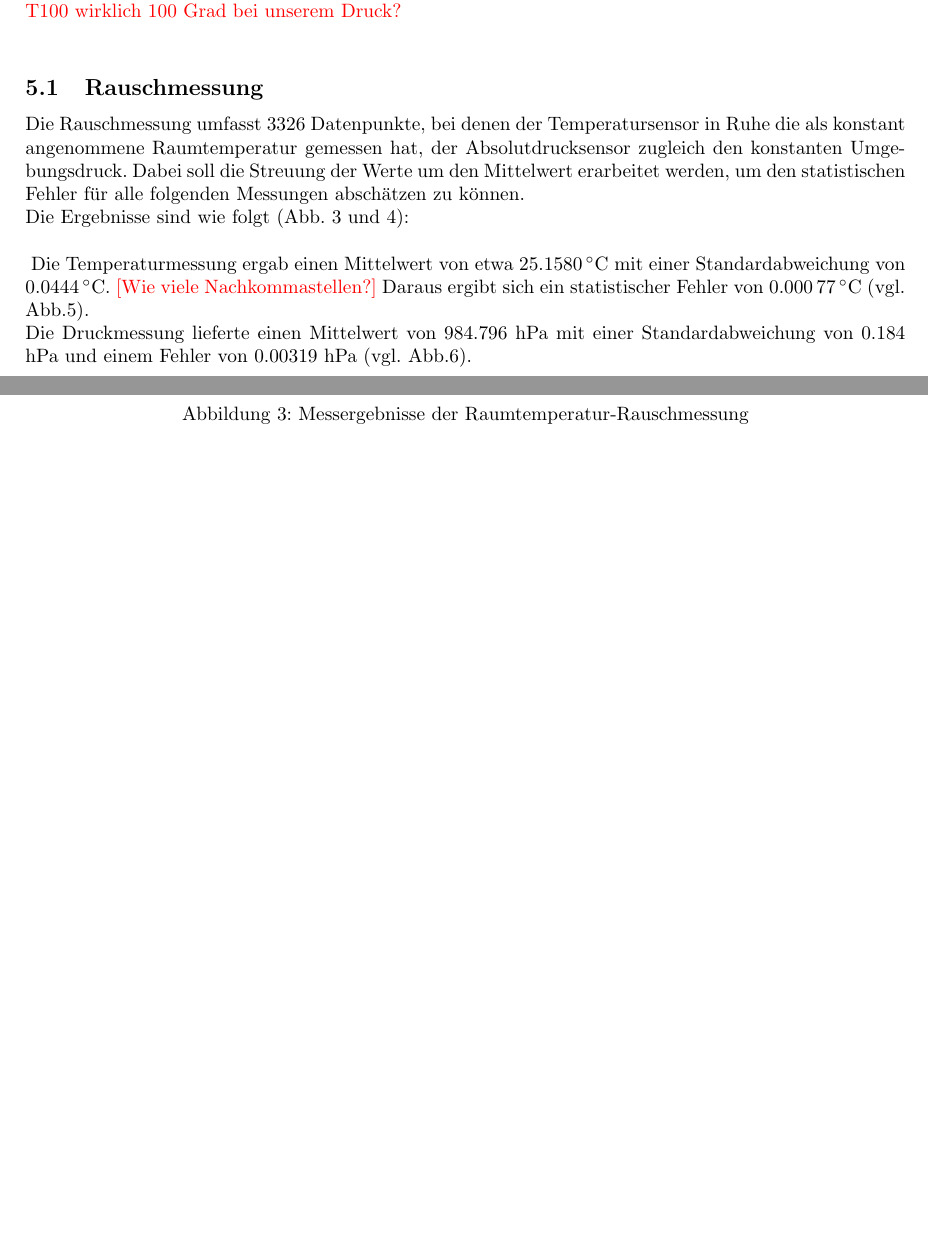
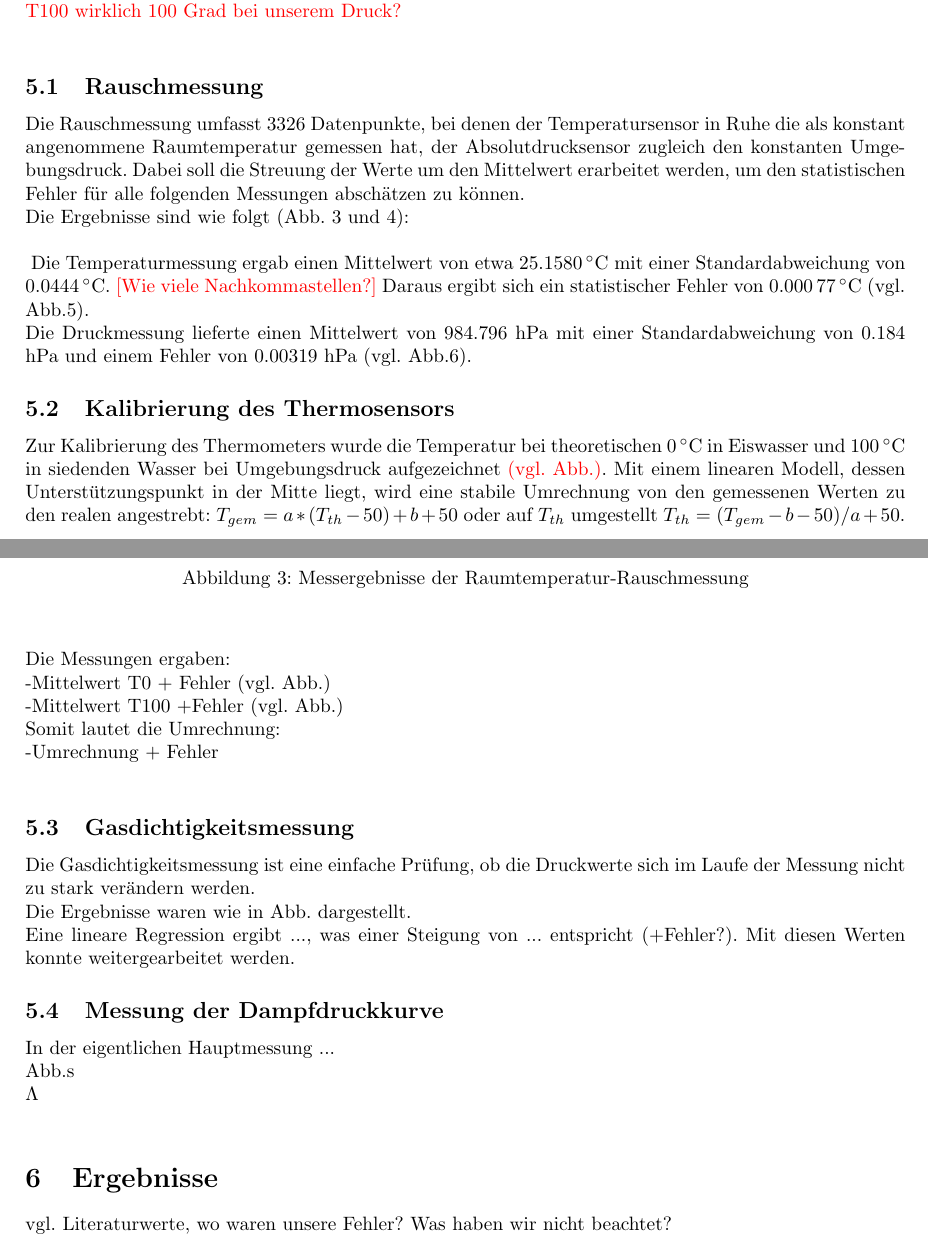
Before and after one commit to friciwolf/GP1, a LaTeX document (Dampfdruck/Protokoll.tex): two parts of pages 5 and 6 of 7 before the commit and two parts of pages 5 and 6 of 8 after it, joined at a grey line, cut so that both start at the same text, the shorter picture padded with empty space. Compiled offline with pdfLaTeX.

Commit message:
Update Protokoll.tex

```diff
--- a/Dampfdruck/Protokoll.tex
+++ b/Dampfdruck/Protokoll.tex
@@ -141,6 +141,23 @@ Die Druckmessung lieferte einen Mittelwert von 984.796 hPa mit einer Standardabw
 		\label{RM_p_histo}
 	\end{center}
 \end{figure}
+
+\subsection{Kalibrierung des Thermosensors}
+Zur Kalibrierung des Thermometers wurde die Temperatur bei theoretischen \SI{0}{\celsius} in Eiswasser und \SI{100}{\celsius} in siedenden Wasser bei Umgebungsdruck aufgezeichnet {\color{red}(vgl. Abb.)}.
+Mit einem linearen Modell, dessen Unterstützungspunkt in der Mitte liegt, wird eine stabile Umrechnung von den gemessenen Werten zu den realen angestrebt: $T_{gem} = a*(T_{th}-50) + b + 50$ oder auf $T_{th}$ umgestellt $T_{th} = (T_{gem}-b-50)/a + 50$. \\
+Die Messungen ergaben:\\
+-Mittelwert T0 + Fehler (vgl. Abb.)\\
+-Mittelwert T100 +Fehler (vgl. Abb.)\\
+Somit lautet die Umrechnung:\\
+-Umrechnung + Fehler\\
+\subsection{Gasdichtigkeitsmessung}
+Die Gasdichtigkeitsmessung ist eine einfache Prüfung, ob die Druckwerte sich im Laufe der Messung nicht zu stark verändern werden.\\
+Die Ergebnisse waren wie in Abb. dargestellt. \\
+Eine lineare Regression ergibt ..., was einer Steigung von ... entspricht (+Fehler?). Mit diesen Werten konnte weitergearbeitet werden.
+\subsection{Messung der Dampfdruckkurve}
+In der eigentlichen Hauptmessung ...\\
+Abb.s\\
+$\Lambda$\\
+\section{Ergebnisse}
+vgl. Literaturwerte, wo waren unsere Fehler? Was haben wir nicht beachtet?
 \end{document}
-\subsection{Kalibrierung des Thermosensors}
-Zur Kalibrierung des Thermometers wurde die Temperatur bei theoretischen \SI{0}{\celsius} und \SI{100}{\celsius} aufgezeichnet {\color{red}(vgl. Abb.)}.
```
